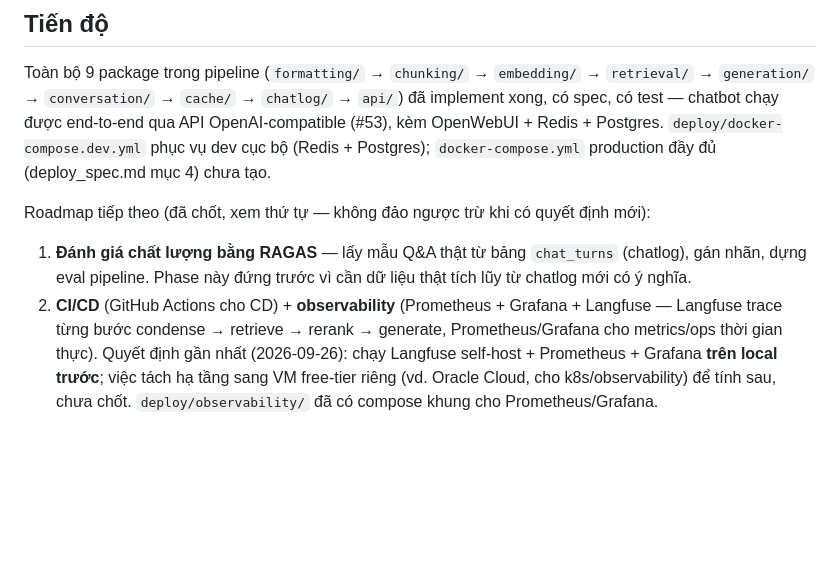
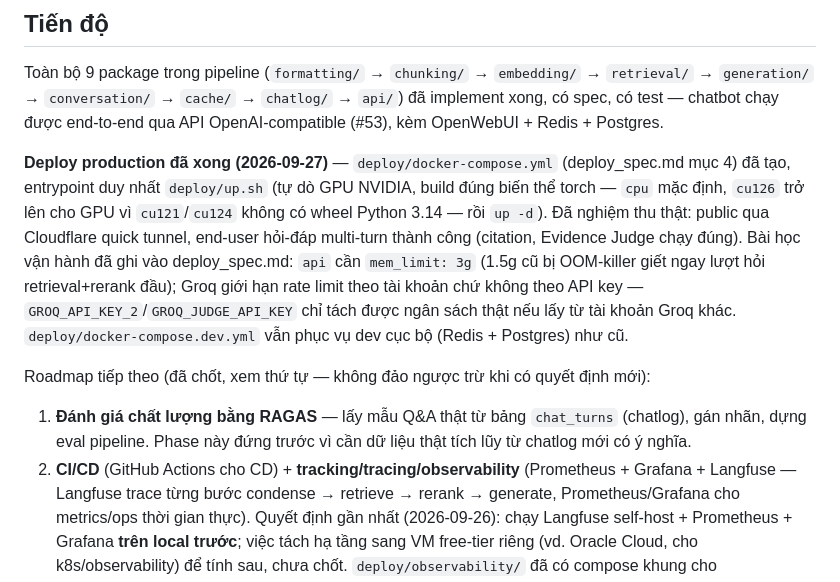
Before and after one commit to lndat18/production-legal-qa-rag, a Markdown page: CLAUDE.md, the part around the change. Rendered like a GitHub page; blank space fills up the shorter version.

Commit message:
docs: update CLAUDE.md tiến độ — deploy production đã xong
Đánh dấu deploy_spec.md mục 4 (docker-compose.yml production) đã tạo và
nghiệm thu thật qua Cloudflare quick tunnel (end-to-end, multi-turn, citation
+ Evidence Judge chạy đúng). Ghi lại 2 bài học vận hành phát hiện lúc chạy
thật: mem_limit api cần 3g (không phải 1.5g), Groq rate limit theo tài
khoản chứ không theo API key. Roadmap còn lại giữ nguyên thứ tự: RAGAS eval
trước, CI/CD + tracking/tracing/observability sau.

Co-Authored-By: Claude Sonnet 5 <noreply@anthropic.com>

```diff
--- a/CLAUDE.md
+++ b/CLAUDE.md
@@ -40,17 +40,25 @@ trong package tương ứng.
 Toàn bộ 9 package trong pipeline (`formatting/` → `chunking/` → `embedding/` →
 `retrieval/` → `generation/` → `conversation/` → `cache/` → `chatlog/` → `api/`) đã
 implement xong, có spec, có test — chatbot chạy được end-to-end qua API OpenAI-compatible
-(#53), kèm OpenWebUI + Redis + Postgres. `deploy/docker-compose.dev.yml` phục vụ dev cục
-bộ (Redis + Postgres); `docker-compose.yml` production đầy đủ (deploy_spec.md mục 4) chưa
-tạo.
+(#53), kèm OpenWebUI + Redis + Postgres.
+
+**Deploy production đã xong (2026-09-27)** — `deploy/docker-compose.yml` (deploy_spec.md
+mục 4) đã tạo, entrypoint duy nhất `deploy/up.sh` (tự dò GPU NVIDIA, build đúng biến thể
+torch — `cpu` mặc định, `cu126` trở lên cho GPU vì `cu121`/`cu124` không có wheel Python
+3.14 — rồi `up -d`). Đã nghiệm thu thật: public qua Cloudflare quick tunnel, end-user
+hỏi-đáp multi-turn thành công (citation, Evidence Judge chạy đúng). Bài học vận hành đã ghi
+vào deploy_spec.md: `api` cần `mem_limit: 3g` (1.5g cũ bị OOM-killer giết ngay lượt hỏi
+retrieval+rerank đầu); Groq giới hạn rate limit theo tài khoản chứ không theo API key —
+`GROQ_API_KEY_2`/`GROQ_JUDGE_API_KEY` chỉ tách được ngân sách thật nếu lấy từ tài khoản Groq
+khác. `deploy/docker-compose.dev.yml` vẫn phục vụ dev cục bộ (Redis + Postgres) như cũ.
 
 Roadmap tiếp theo (đã chốt, xem thứ tự — không đảo ngược trừ khi có quyết định mới):
 
 1. **Đánh giá chất lượng bằng RAGAS** — lấy mẫu Q&A thật từ bảng `chat_turns` (chatlog),
    gán nhãn, dựng eval pipeline. Phase này đứng trước vì cần dữ liệu thật tích lũy từ
    chatlog mới có ý nghĩa.
-2. **CI/CD** (GitHub Actions cho CD) + **observability** (Prometheus + Grafana +
-   Langfuse — Langfuse trace từng bước condense → retrieve → rerank → generate,
+2. **CI/CD** (GitHub Actions cho CD) + **tracking/tracing/observability** (Prometheus +
+   Grafana + Langfuse — Langfuse trace từng bước condense → retrieve → rerank → generate,
    Prometheus/Grafana cho metrics/ops thời gian thực). Quyết định gần nhất
    (2026-09-26): chạy Langfuse self-host + Prometheus + Grafana **trên local trước**;
    việc tách hạ tầng sang VM free-tier riêng (vd. Oracle Cloud, cho k8s/observability)
```
